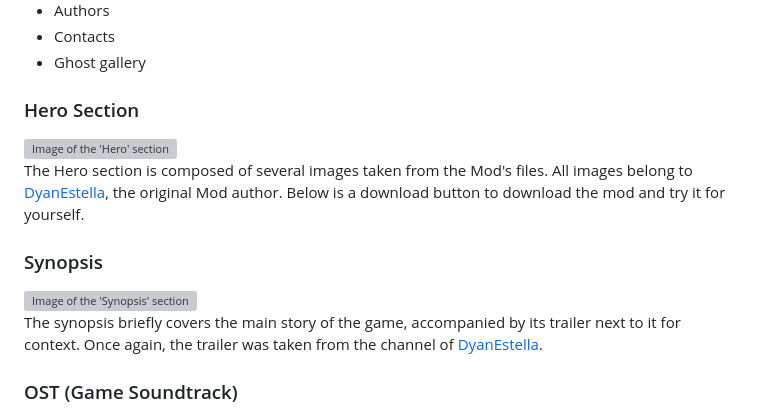
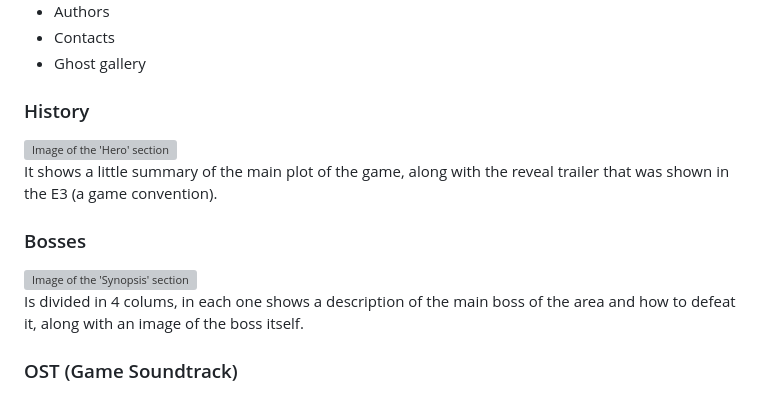
Before and after one commit to MiguelAngelAvilaRosas1DAW/Mansion, a Markdown page: README.md, the part around the change. Rendered like a GitHub page; grey boxes are pictures that could not be loaded.

```diff
--- a/README.md
+++ b/README.md
@@ -29,13 +29,13 @@ Nintendo was always used to show their console with a brand new Mario, but inste
   <li>Ghost gallery</li>
 </ul>
 
-<h3>Hero Section</h3>
+<h3>History</h3>
 <img src="./Readme-img/Readme-Hero.png" alt="Image of the 'Hero' section" style="width:50%">
-<p>The Hero section is composed of several images taken from the Mod's files. All images belong to <a href="https://www.youtube.com/@DyanEstella" target="_blank">DyanEstella</a>, the original Mod author. Below is a download button to download the mod and try it for yourself.</p>
+<p>It shows a little summary of the main plot of the game, along with the reveal trailer that was shown in the E3 (a game convention).</p>
 
-<h3>Synopsis</h3>
+<h3>Bosses</h3>
 <img src="./Readme-img/Readme-Synopsis.png" alt="Image of the 'Synopsis' section" style="width:50%">
-<p>The synopsis briefly covers the main story of the game, accompanied by its trailer next to it for context. Once again, the trailer was taken from the channel of <a href="https://www.youtube.com/@DyanEstella" target="_blank">DyanEstella</a>.</p>
+<p>Is divided in 4 colums, in each one shows a description of the main boss of the area and how to defeat it, along with an image of the boss itself.</p>
 
 <h3>OST (Game Soundtrack)</h3>
 <img src="./Readme-img/Readme-OST.png" alt="Image of the 'OST' section" style="width:50%">
```
